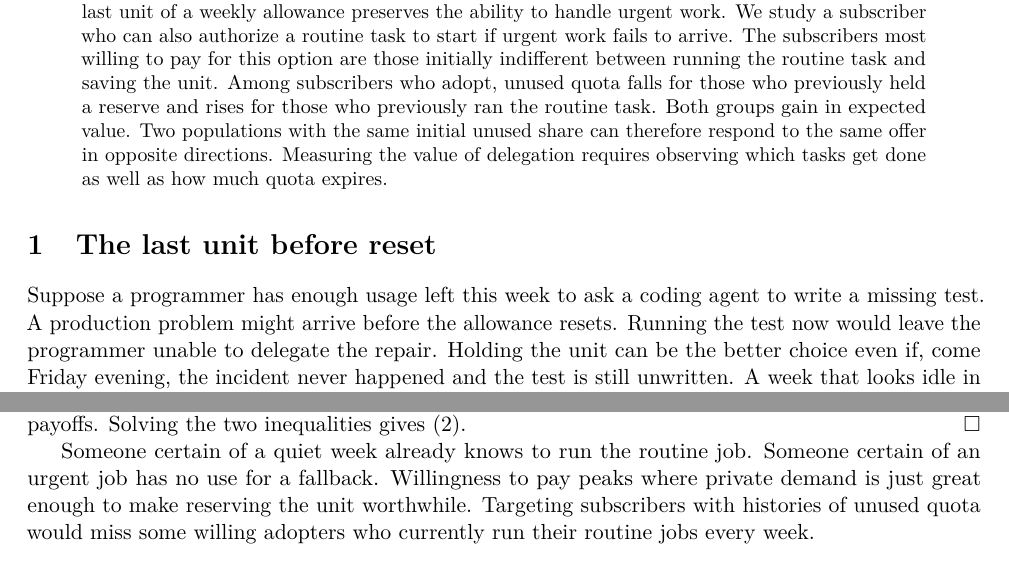
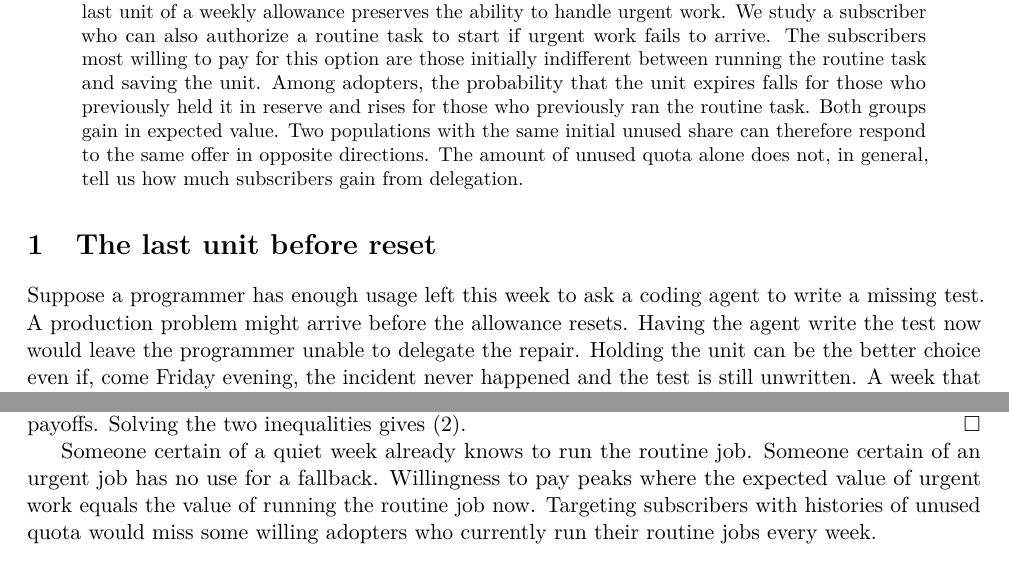
Before and after one commit to jnmarti/auto-research, a LaTeX paper (research/ai-agent-unemployment/paper.tex): two parts of pages 1 and 3 of 6, joined at a grey line, cut so that both start at the same text. Compiled offline with pdfLaTeX.

Commit message:
Apply independent journal copyedit and rebuild paper

```diff
--- a/research/ai-agent-unemployment/paper.tex
+++ b/research/ai-agent-unemployment/paper.tex
@@ -11,12 +11,12 @@
 \begin{document}
 \maketitle
 \begin{abstract}
-Why would a subscriber leave an AI agent idle when another useful task is ready? Saving the last unit of a weekly allowance preserves the ability to handle urgent work. We study a subscriber who can also authorize a routine task to start if urgent work fails to arrive. The subscribers most willing to pay for this option are those initially indifferent between running the routine task and saving the unit. Among subscribers who adopt, unused quota falls for those who previously held a reserve and rises for those who previously ran the routine task. Both groups gain in expected value. Two populations with the same initial unused share can therefore respond to the same offer in opposite directions. Measuring the value of delegation requires observing which tasks get done as well as how much quota expires.
+Why would a subscriber leave an AI agent idle when another useful task is ready? Saving the last unit of a weekly allowance preserves the ability to handle urgent work. We study a subscriber who can also authorize a routine task to start if urgent work fails to arrive. The subscribers most willing to pay for this option are those initially indifferent between running the routine task and saving the unit. Among adopters, the probability that the unit expires falls for those who previously held it in reserve and rises for those who previously ran the routine task. Both groups gain in expected value. Two populations with the same initial unused share can therefore respond to the same offer in opposite directions. The amount of unused quota alone does not, in general, tell us how much subscribers gain from delegation.
 \end{abstract}
 
 \section{The last unit before reset}
 
-Suppose a programmer has enough usage left this week to ask a coding agent to write a missing test. A production problem might arrive before the allowance resets. Running the test now would leave the programmer unable to delegate the repair. Holding the unit can be the better choice even if, come Friday evening, the incident never happened and the test is still unwritten. A week that looks idle in retrospect can result from a deliberate decision to insure against urgent work.
+Suppose a programmer has enough usage left this week to ask a coding agent to write a missing test. A production problem might arrive before the allowance resets. Having the agent write the test now would leave the programmer unable to delegate the repair. Holding the unit can be the better choice even if, come Friday evening, the incident never happened and the test is still unwritten. A week that looks idle in retrospect can result from a deliberate decision to insure against urgent work.
 
 We call the unused share of an executable, expiring allowance \emph{AI agent unemployment}. The unit of observation is a subscriber's opportunity to assign work. A subscriber may run several agents against one allowance. Counting agent identities would change the denominator every time a user opened a new session. The analogy to human unemployment concerns capacity available for work. Here the subscriber chooses when to assign work, and an unused entitlement tells us nothing by itself about idle hardware.
 
@@ -68,7 +68,7 @@ For $k\ge K(p_0)$ nobody strictly prefers to adopt.
 
 \emph{Proof.} Subtract the better baseline payoff from the queue payoff before costs. To the left of $p_0$ the difference is $p(h-qb)-(1-q)b$, strictly increasing since $h>qb$. To the right it is $(1-p)qb$, strictly decreasing since $qb>0$. At $p_0$ both expressions coincide. A strict adopter must beat both baseline payoffs. Solving the two inequalities gives (\ref{eq:interval}). \hfill$\square$
 
-Someone certain of a quiet week already knows to run the routine job. Someone certain of an urgent job has no use for a fallback. Willingness to pay peaks where private demand is just great enough to make reserving the unit worthwhile. Targeting subscribers with histories of unused quota would miss some willing adopters who currently run their routine jobs every week.
+Someone certain of a quiet week already knows to run the routine job. Someone certain of an urgent job has no use for a fallback. Willingness to pay peaks where the expected value of urgent work equals the value of running the routine job now. Targeting subscribers with histories of unused quota would miss some willing adopters who currently run their routine jobs every week.
 
 \paragraph{Proposition 2 (Opposite expiry responses).}
 Let $U$ be the probability the unit expires, and let $\Delta U$ be its change on offering the queue. For a strict adopter,
```
Also changed, not shown: docs/papers/ai-agent-unemployment/paper.pdf, research/ai-agent-unemployment/paper.pdf, 2 other files.
